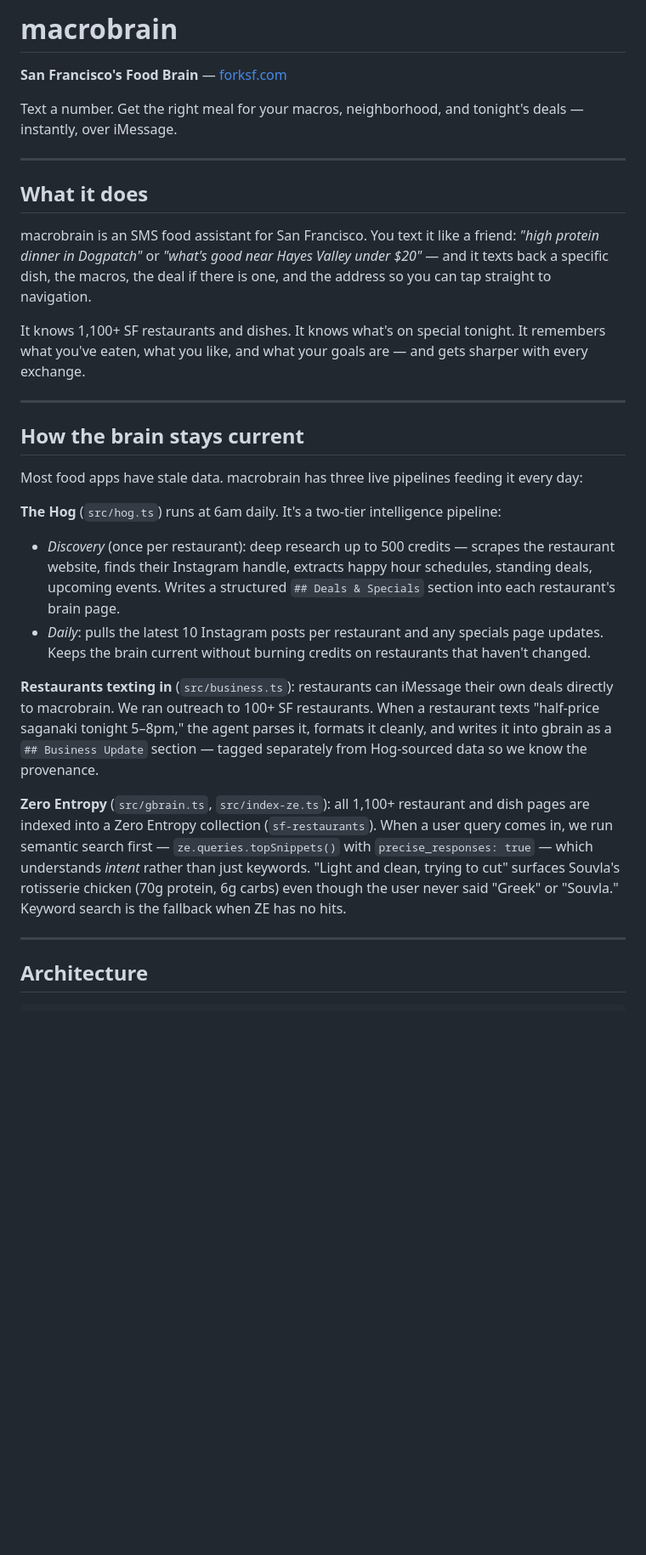
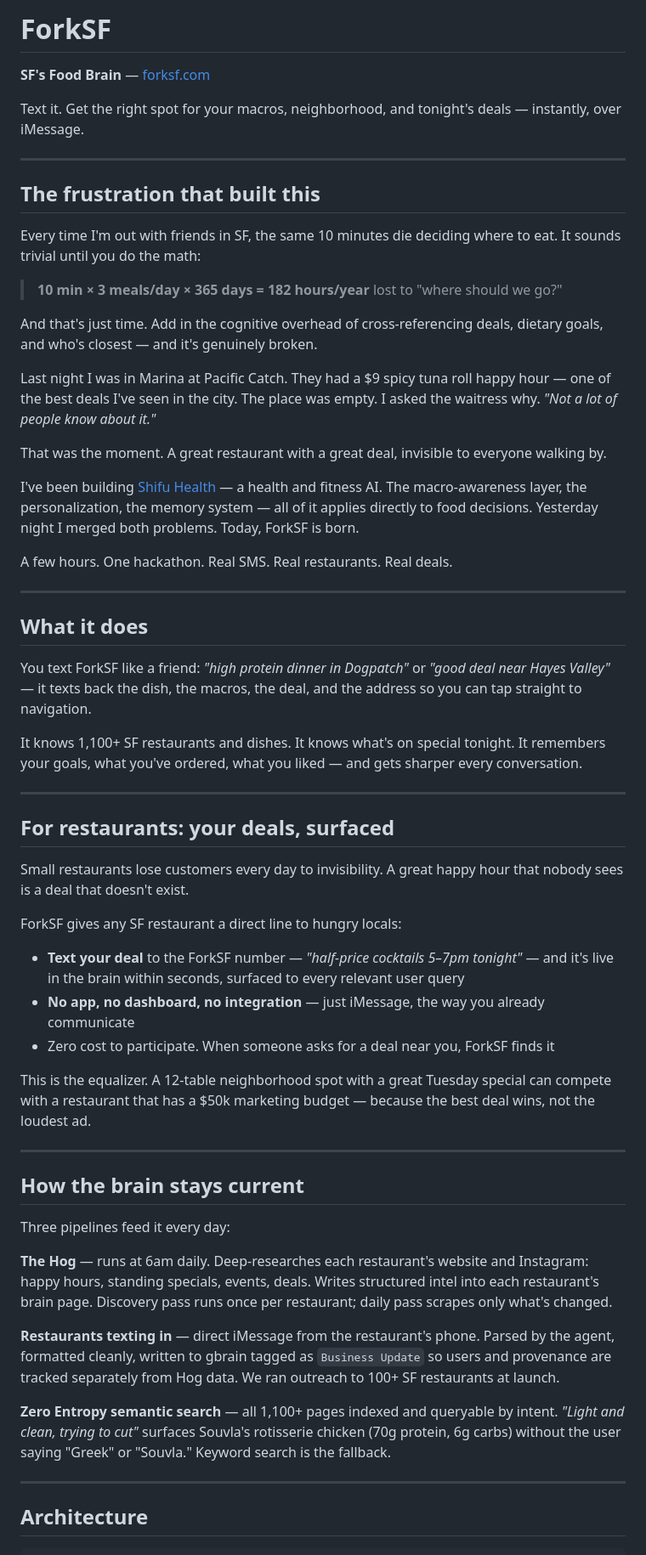
Before and after one commit to nemathahmed/macrobrain, a Markdown page: README.md, the part around one of its changes. Shown at 85% size. Rendered like a GitHub page; blank space fills up the shorter version.

```diff
--- a/README.md
+++ b/README.md
@@ -1,30 +1,59 @@
-# macrobrain
+# ForkSF
 
-**San Francisco's Food Brain** — [forksf.com](https://www.forksf.com)
+**SF's Food Brain** — [forksf.com](https://www.forksf.com)
 
-Text a number. Get the right meal for your macros, neighborhood, and tonight's deals — instantly, over iMessage.
+Text it. Get the right spot for your macros, neighborhood, and tonight's deals — instantly, over iMessage.
+
+---
+
+## The frustration that built this
+
+Every time I'm out with friends in SF, the same 10 minutes die deciding where to eat. It sounds trivial until you do the math:
+
+> **10 min × 3 meals/day × 365 days = 182 hours/year** lost to "where should we go?"
+
+And that's just time. Add in the cognitive overhead of cross-referencing deals, dietary goals, and who's closest — and it's genuinely broken.
+
+Last night I was in Marina at Pacific Catch. They had a $9 spicy tuna roll happy hour — one of the best deals I've seen in the city. The place was empty. I asked the waitress why. *"Not a lot of people know about it."*
+
+That was the moment. A great restaurant with a great deal, invisible to everyone walking by.
+
+I've been building [Shifu Health](https://shifu.health) — a health and fitness AI. The macro-awareness layer, the personalization, the memory system — all of it applies directly to food decisions. Yesterday night I merged both problems. Today, ForkSF is born.
+
+A few hours. One hackathon. Real SMS. Real restaurants. Real deals.
 
 ---
 
 ## What it does
 
-macrobrain is an SMS food assistant for San Francisco. You text it like a friend: *"high protein dinner in Dogpatch"* or *"what's good near Hayes Valley under $20"* — and it texts back a specific dish, the macros, the deal if there is one, and the address so you can tap straight to navigation.
+You text ForkSF like a friend: *"high protein dinner in Dogpatch"* or *"good deal near Hayes Valley"* — it texts back the dish, the macros, the deal, and the address so you can tap straight to navigation.
 
-It knows 1,100+ SF restaurants and dishes. It knows what's on special tonight. It remembers what you've eaten, what you like, and what your goals are — and gets sharper with every exchange.
+It knows 1,100+ SF restaurants and dishes. It knows what's on special tonight. It remembers your goals, what you've ordered, what you liked — and gets sharper every conversation.
+
+---
+
+## For restaurants: your deals, surfaced
+
+Small restaurants lose customers every day to invisibility. A great happy hour that nobody sees is a deal that doesn't exist.
+
+ForkSF gives any SF restaurant a direct line to hungry locals:
+- **Text your deal** to the ForkSF number — *"half-price cocktails 5–7pm tonight"* — and it's live in the brain within seconds, surfaced to every relevant user query
+- **No app, no dashboard, no integration** — just iMessage, the way you already communicate
+- Zero cost to participate. When someone asks for a deal near you, ForkSF finds it
+
+This is the equalizer. A 12-table neighborhood spot with a great Tuesday special can compete with a restaurant that has a $50k marketing budget — because the best deal wins, not the loudest ad.
 
 ---
 
 ## How the brain stays current
 
-Most food apps have stale data. macrobrain has three live pipelines feeding it every day:
+Three pipelines feed it every day:
 
-**The Hog** (`src/hog.ts`) runs at 6am daily. It's a two-tier intelligence pipeline:
-- *Discovery* (once per restaurant): deep research up to 500 credits — scrapes the restaurant website, finds their Instagram handle, extracts happy hour schedules, standing deals, upcoming events. Writes a structured `## Deals & Specials` section into each restaurant's brain page.
-- *Daily*: pulls the latest 10 Instagram posts per restaurant and any specials page updates. Keeps the brain current without burning credits on restaurants that haven't changed.
+**The Hog** — runs at 6am daily. Deep-researches each restaurant's website and Instagram: happy hours, standing specials, events, deals. Writes structured intel into each restaurant's brain page. Discovery pass runs once per restaurant; daily pass scrapes only what's changed.
 
-**Restaurants texting in** (`src/business.ts`): restaurants can iMessage their own deals directly to macrobrain. We ran outreach to 100+ SF restaurants. When a restaurant texts "half-price saganaki tonight 5–8pm," the agent parses it, formats it cleanly, and writes it into gbrain as a `## Business Update` section — tagged separately from Hog-sourced data so we know the provenance.
+**Restaurants texting in** — direct iMessage from the restaurant's phone. Parsed by the agent, formatted cleanly, written to gbrain tagged as `Business Update` so users and provenance are tracked separately from Hog data. We ran outreach to 100+ SF restaurants at launch.
 
-**Zero Entropy** (`src/gbrain.ts`, `src/index-ze.ts`): all 1,100+ restaurant and dish pages are indexed into a Zero Entropy collection (`sf-restaurants`). When a user query comes in, we run semantic search first — `ze.queries.topSnippets()` with `precise_responses: true` — which understands *intent* rather than just keywords. "Light and clean, trying to cut" surfaces Souvla's rotisserie chicken (70g protein, 6g carbs) even though the user never said "Greek" or "Souvla." Keyword search is the fallback when ZE has no hits.
+**Zero Entropy semantic search** — all 1,100+ pages indexed and queryable by intent. *"Light and clean, trying to cut"* surfaces Souvla's rotisserie chicken (70g protein, 6g carbs) without the user saying "Greek" or "Souvla." Keyword search is the fallback.
 
 ---
 
```
Also changed, not shown: other parts of README.md (+29 -65 lines).
